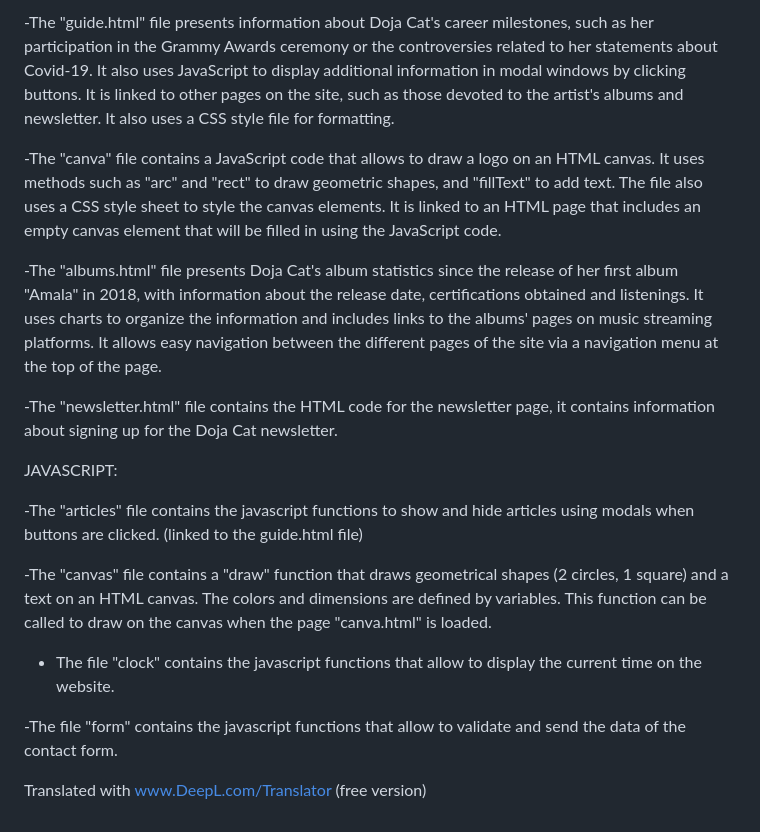
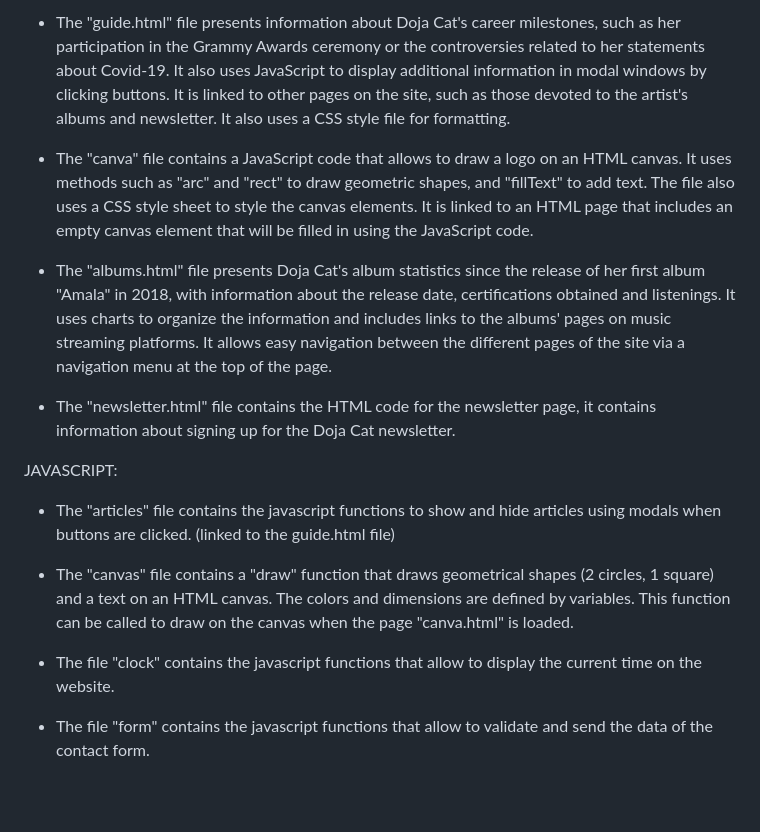
Before and after one commit to Charango4554/DojaCat, a Markdown page: README.md, the part around the change printed below. Drawn GitHub-style; blank space fills up the shorter version.

```diff
--- a/README.md
+++ b/README.md
@@ -70,21 +70,18 @@ HTML:
 
--The "guide.html" file presents information about Doja Cat's career milestones, such as her participation in the Grammy Awards ceremony or the controversies related to her statements about Covid-19. It also uses JavaScript to display additional information in modal windows by clicking buttons. It is linked to other pages on the site, such as those devoted to the artist's albums and newsletter. It also uses a CSS style file for formatting.
+- The "guide.html" file presents information about Doja Cat's career milestones, such as her participation in the Grammy Awards ceremony or the controversies related to her statements about Covid-19. It also uses JavaScript to display additional information in modal windows by clicking buttons. It is linked to other pages on the site, such as those devoted to the artist's albums and newsletter. It also uses a CSS style file for formatting.
 
--The "canva" file contains a JavaScript code that allows to draw a logo on an HTML canvas. It uses methods such as "arc" and "rect" to draw geometric shapes, and "fillText" to add text. The file also uses a CSS style sheet to style the canvas elements. It is linked to an HTML page that includes an empty canvas element that will be filled in using the JavaScript code.
+- The "canva" file contains a JavaScript code that allows to draw a logo on an HTML canvas. It uses methods such as "arc" and "rect" to draw geometric shapes, and "fillText" to add text. The file also uses a CSS style sheet to style the canvas elements. It is linked to an HTML page that includes an empty canvas element that will be filled in using the JavaScript code.
 
--The "albums.html" file presents Doja Cat's album statistics since the release of her first album "Amala" in 2018, with information about the release date, certifications obtained and listenings. It uses charts to organize the information and includes links to the albums' pages on music streaming platforms. It allows easy navigation between the different pages of the site via a navigation menu at the top of the page.
+- The "albums.html" file presents Doja Cat's album statistics since the release of her first album "Amala" in 2018, with information about the release date, certifications obtained and listenings. It uses charts to organize the information and includes links to the albums' pages on music streaming platforms. It allows easy navigation between the different pages of the site via a navigation menu at the top of the page.
 
--The "newsletter.html" file contains the HTML code for the newsletter page, it contains information about signing up for the Doja Cat newsletter.
+- The "newsletter.html" file contains the HTML code for the newsletter page, it contains information about signing up for the Doja Cat newsletter.
 
 JAVASCRIPT:
 
--The "articles" file contains the javascript functions to show and hide articles using modals when buttons are clicked. (linked to the guide.html file)
+- The "articles" file contains the javascript functions to show and hide articles using modals when buttons are clicked. (linked to the guide.html file)
 
--The "canvas" file contains a "draw" function that draws geometrical shapes (2 circles, 1 square) and a text on an HTML canvas. The colors and dimensions are defined by variables. This function can be called to draw on the canvas when the page "canva.html" is loaded.
+- The "canvas" file contains a "draw" function that draws geometrical shapes (2 circles, 1 square) and a text on an HTML canvas. The colors and dimensions are defined by variables. This function can be called to draw on the canvas when the page "canva.html" is loaded.
 
 - The file "clock" contains the javascript functions that allow to display the current time on the website.
 
--The file "form" contains the javascript functions that allow to validate and send the data of the contact form.
-
-
-Translated with www.DeepL.com/Translator (free version)
+- The file "form" contains the javascript functions that allow to validate and send the data of the contact form.
```
Also changed, not shown: other parts of README.md (+21 -21 lines).
